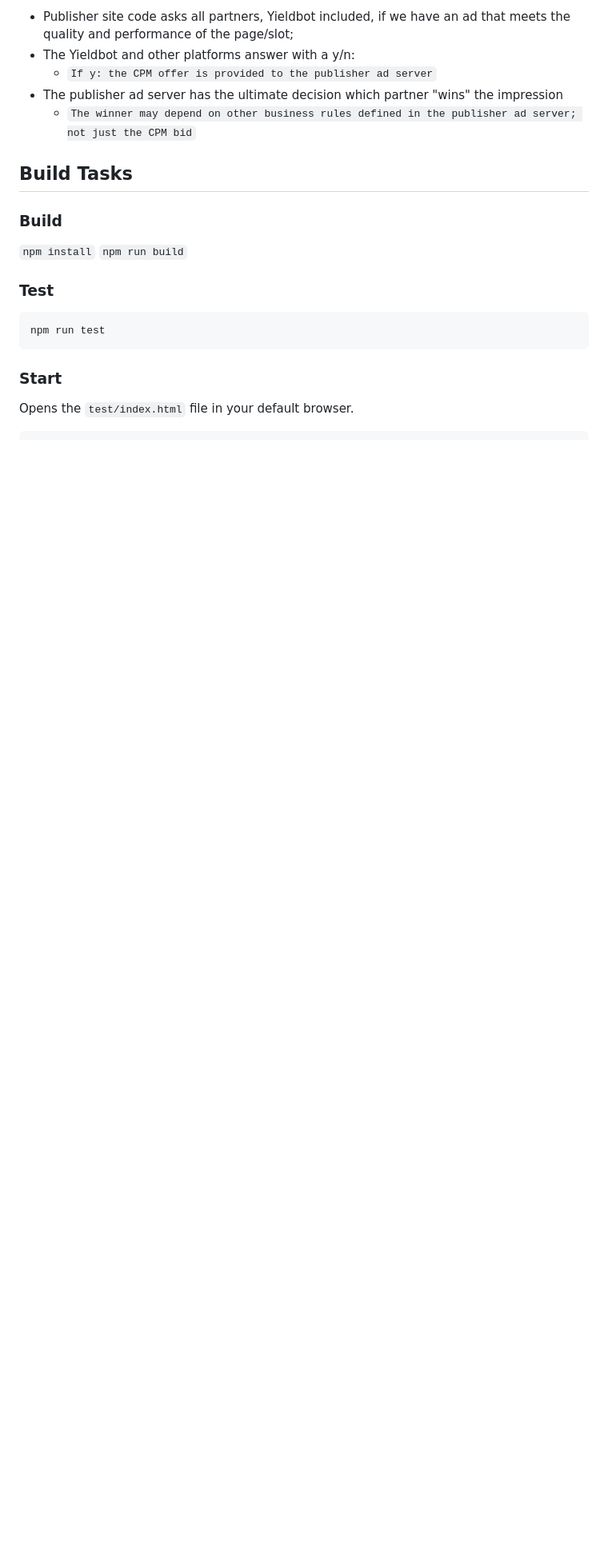
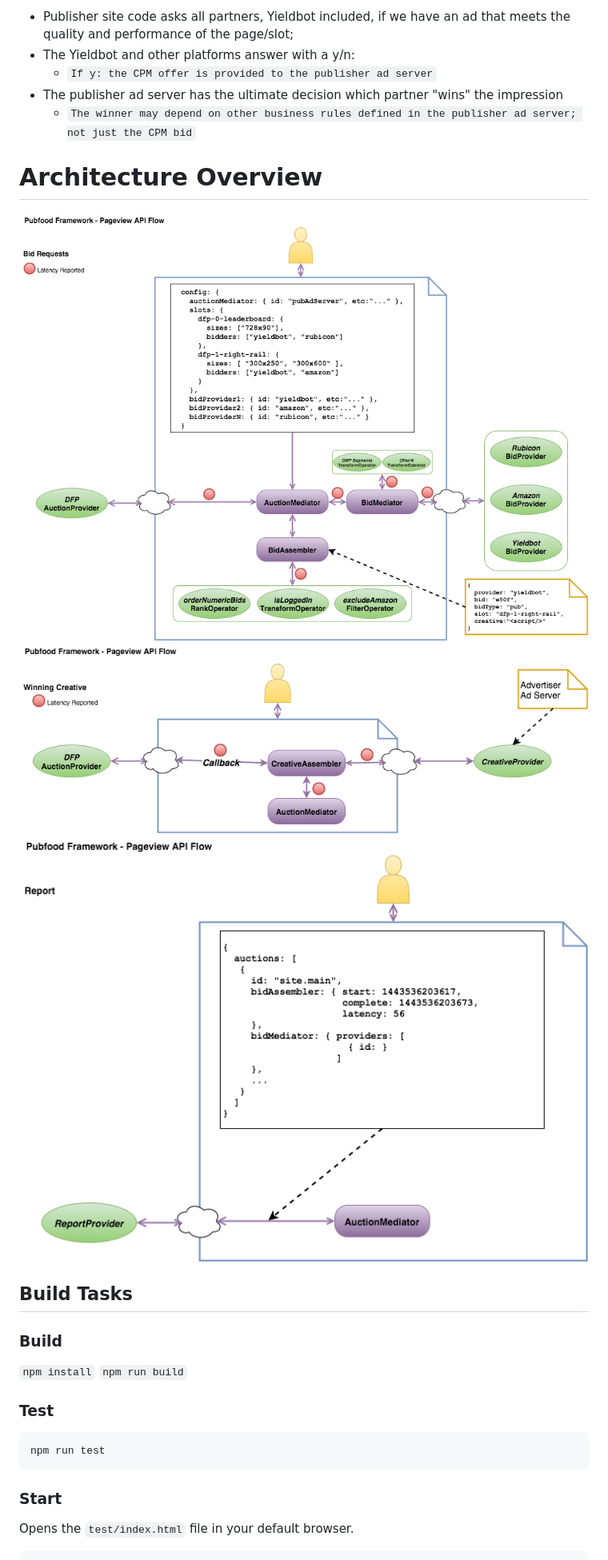
Before and after one commit to pubfood/pubfood, a Markdown page: README.md, the part around one of its changes. Shown at 80% size. Drawn GitHub-style; pictures changed too: doc/pubfood-api-flow-creative.png (added), doc/pubfood-api-flow-report.png (added), doc/pubfood-api-flow-requests.png (added); blank space fills up the shorter version.

```diff
--- a/README.md
+++ b/README.md
@@ -13,6 +13,12 @@ It's what we (YB) do; on pageview:
     - `If y: the CPM offer is provided to the publisher ad server`
 - The publisher ad server has the ultimate decision which partner "wins" the impression
     - `The winner may depend on other business rules defined in the publisher ad server; not just the CPM bid`
+
+# Architecture Overview
+
+![Architecture Overview - Requests](doc/pubfood-api-flow-requests.png?raw=true "Architecture Overview - Requests")
+![Architecture Overview - Creative](doc/pubfood-api-flow-creative.png?raw=true "Architecture Overview - Creative")
+![Architecture Overview - Report](doc/pubfood-api-flow-report.png?raw=true "Architecture Overview - Report")
 
 ## Build Tasks
 
```
Also changed, not shown: other parts of README.md (+6 -0 lines), doc/header-bidding-overview.png, 1 other file.
